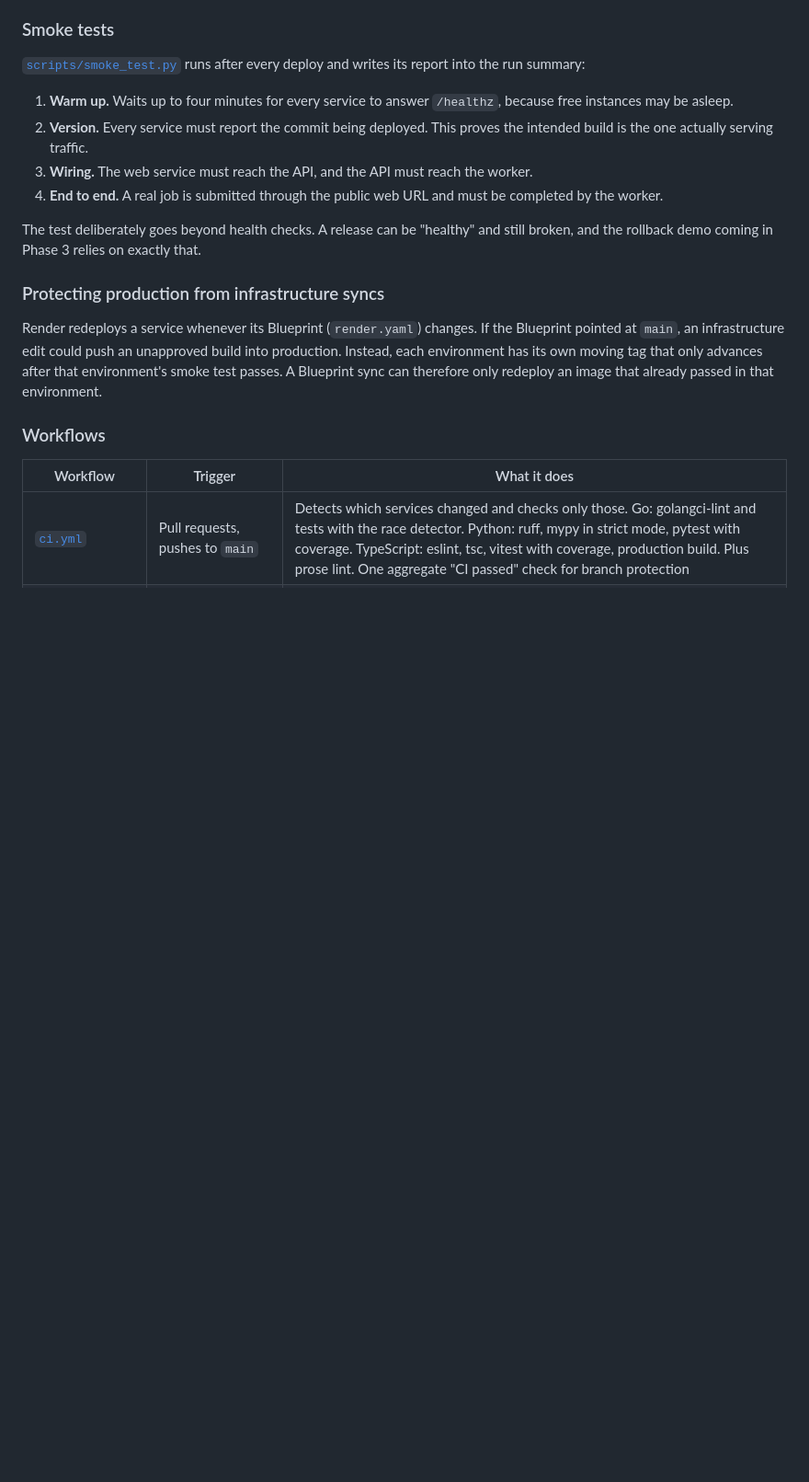
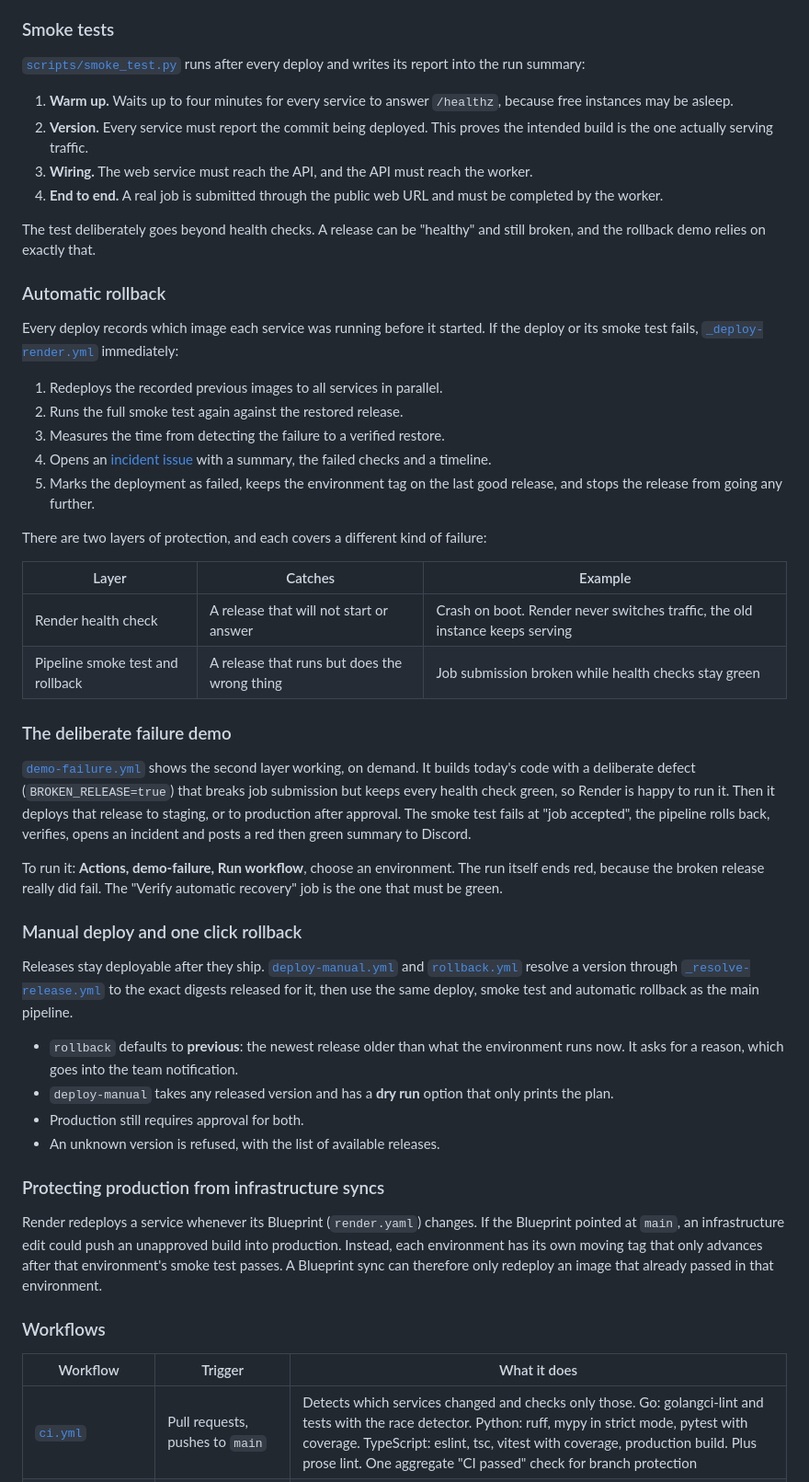
Before and after one commit to devwithvino/cicd_demo, a Markdown page: README.md, the part around one of its changes. Shown at 92% size. Rendered like a GitHub page; blank space fills up the shorter version.

```diff
--- a/README.md
+++ b/README.md
@@ -222,7 +238,39 @@ Render then health checks each new instance and only switches traffic once it is
 3. **Wiring.** The web service must reach the API, and the API must reach the worker.
 4. **End to end.** A real job is submitted through the public web URL and must be completed by the worker.
 
-The test deliberately goes beyond health checks. A release can be "healthy" and still broken, and the rollback demo coming in Phase 3 relies on exactly that.
+The test deliberately goes beyond health checks. A release can be "healthy" and still broken, and the rollback demo relies on exactly that.
+
+### Automatic rollback
+
+Every deploy records which image each service was running before it started. If the deploy or its smoke test fails, [`_deploy-render.yml`](.github/workflows/_deploy-render.yml) immediately:
+
+1. Redeploys the recorded previous images to all services in parallel.
+2. Runs the full smoke test again against the restored release.
+3. Measures the time from detecting the failure to a verified restore.
+4. Opens an [incident issue](https://github.com/devwithvino/cicd_demo/issues?q=label%3Aincident) with a summary, the failed checks and a timeline.
+5. Marks the deployment as failed, keeps the environment tag on the last good release, and stops the release from going any further.
+
+There are two layers of protection, and each covers a different kind of failure:
+
+| Layer | Catches | Example |
+|---|---|---|
+| Render health check | A release that will not start or answer | Crash on boot. Render never switches traffic, the old instance keeps serving |
+| Pipeline smoke test and rollback | A release that runs but does the wrong thing | Job submission broken while health checks stay green |
+
+### The deliberate failure demo
+
+[`demo-failure.yml`](.github/workflows/demo-failure.yml) shows the second layer working, on demand. It builds today's code with a deliberate defect (`BROKEN_RELEASE=true`) that breaks job submission but keeps every health check green, so Render is happy to run it. Then it deploys that release to staging, or to production after approval. The smoke test fails at "job accepted", the pipeline rolls back, verifies, opens an incident and posts a red then green summary to Discord.
+
+To run it: **Actions, demo-failure, Run workflow**, choose an environment. The run itself ends red, because the broken release really did fail. The "Verify automatic recovery" job is the one that must be green.
+
+### Manual deploy and one click rollback
+
+Releases stay deployable after they ship. [`deploy-manual.yml`](.github/workflows/deploy-manual.yml) and [`rollback.yml`](.github/workflows/rollback.yml) resolve a version through [`_resolve-release.yml`](.github/workflows/_resolve-release.yml) to the exact digests released for it, then use the same deploy, smoke test and automatic rollback as the main pipeline.
+
+- `rollback` defaults to **previous**: the newest release older than what the environment runs now. It asks for a reason, which goes into the team notification.
+- `deploy-manual` takes any released version and has a **dry run** option that only prints the plan.
+- Production still requires approval for both.
+- An unknown version is refused, with the list of available releases.
 
 ### Protecting production from infrastructure syncs
 
```
Also changed, not shown: other parts of README.md (+27 -7 lines).
